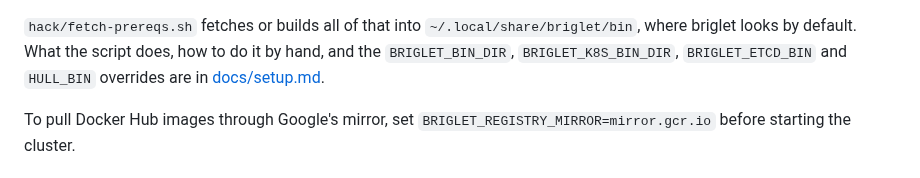
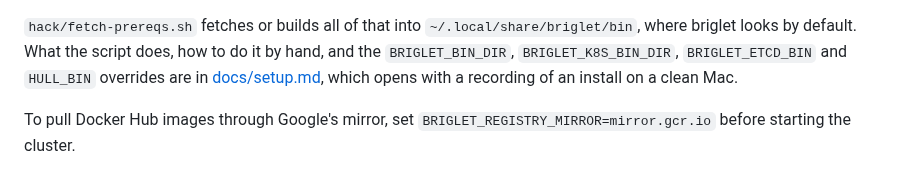
Before and after one commit to brig-sh/briglet, a Markdown page: README.md, the part around the change. Rendered like a GitHub page.

```diff
--- a/README.md
+++ b/README.md
@@ -45,7 +45,8 @@ second node fit together.
 `~/.local/share/briglet/bin`, where briglet looks by default. What the
 script does, how to do it by hand, and the `BRIGLET_BIN_DIR`,
 `BRIGLET_K8S_BIN_DIR`, `BRIGLET_ETCD_BIN` and `HULL_BIN` overrides are in
-[docs/setup.md](docs/setup.md).
+[docs/setup.md](docs/setup.md), which opens with a recording of an install
+on a clean Mac.
 
 To pull Docker Hub images through Google's mirror, set
 `BRIGLET_REGISTRY_MIRROR=mirror.gcr.io` before starting the cluster.
```
Also changed, not shown: docs/demo.md (+40 -0 lines), docs/setup.md (+8 -0 lines), docs/assets/install.gif (added), 3 other files.
